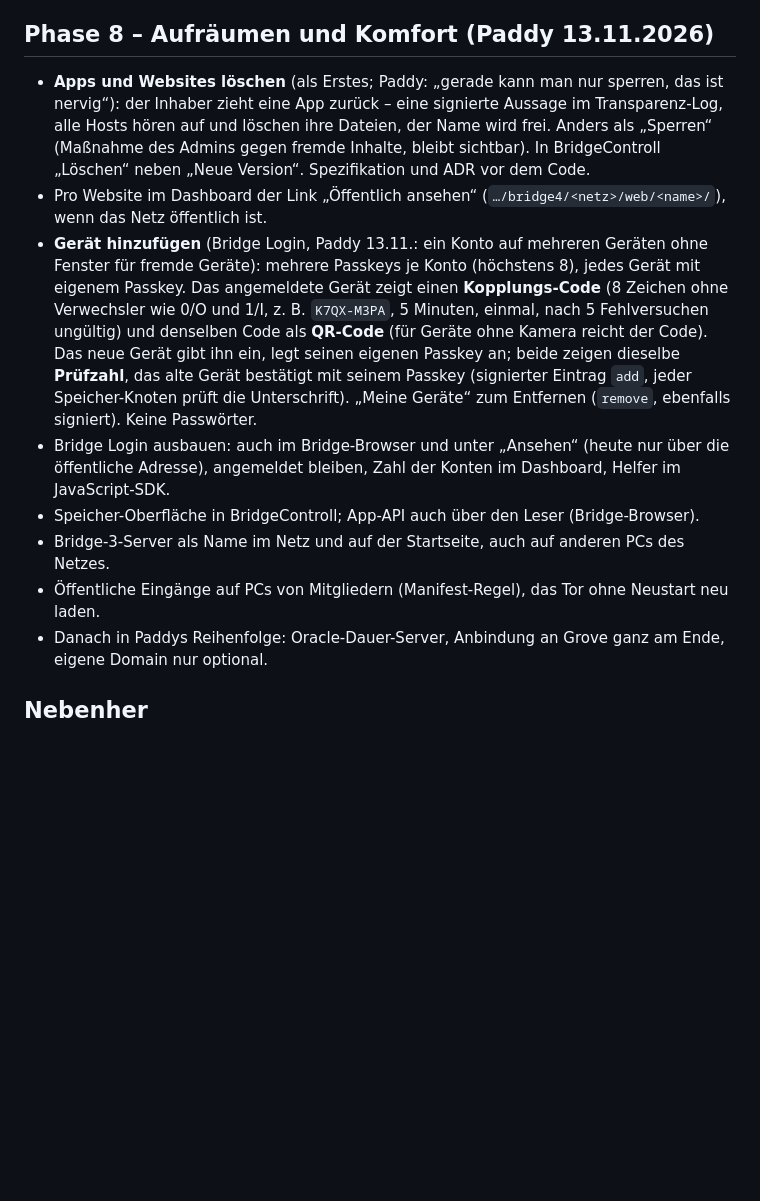
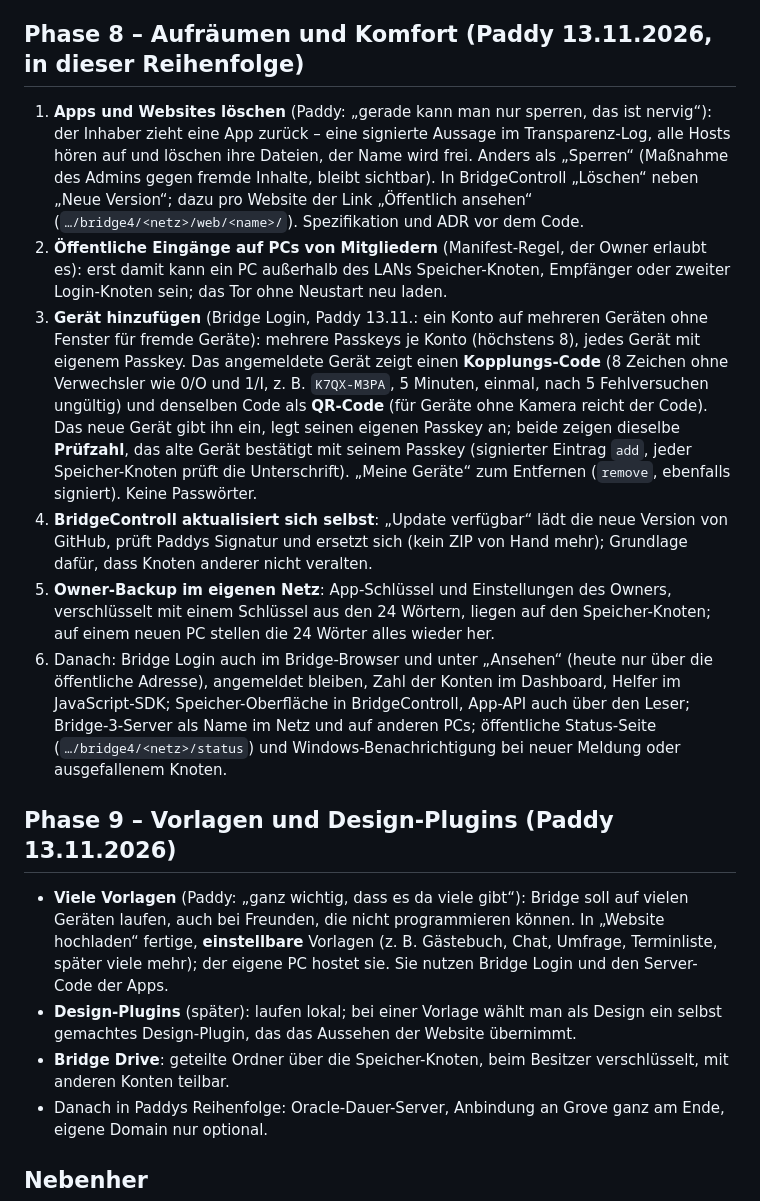
Before and after one commit to PhilippDwinger/Bridge, a Markdown page: docs/05_FAHRPLAN.md, the part around the change. Rendered like a GitHub page; blank space fills up the shorter version.

Commit message:
Fahrplan: Reihenfolge Phase 8 (Löschen, Mitglieder-Eingänge, Geräte, Selbst-Update, Owner-Backup) und Phase 9 (Vorlagen, Design-Plugins, Bridge Drive)
Co-Authored-By: Claude Opus 5.5 <noreply@anthropic.com>
Claude-Session: https://claude.ai/code/session_01G8HtyABMC3c6yXMuJSHHEL

```diff
--- a/docs/05_FAHRPLAN.md
+++ b/docs/05_FAHRPLAN.md
@@ -271,24 +271,38 @@ freigegeben).
   („Was kann mein Netz?“, Bridge Login mit Passkeys an Speicher-Knoten, App-Zeichen für den Server-Code, „Login hier
   einschalten“) gebaut, Tests grün; Paddys Echttest mit Tailscale steht aus.
 
-## Phase 8 – Aufräumen und Komfort (Paddy 13.11.2026)
-- **Apps und Websites löschen** (als Erstes; Paddy: „gerade kann man nur sperren, das ist nervig“): der Inhaber zieht
-  eine App zurück – eine signierte Aussage im Transparenz-Log, alle Hosts hören auf und löschen ihre Dateien, der Name
-  wird frei. Anders als „Sperren“ (Maßnahme des Admins gegen fremde Inhalte, bleibt sichtbar). In BridgeControll
-  „Löschen“ neben „Neue Version“. Spezifikation und ADR vor dem Code.
-- Pro Website im Dashboard der Link „Öffentlich ansehen“ (`…/bridge4/<netz>/web/<name>/`), wenn das Netz öffentlich ist.
-- **Gerät hinzufügen** (Bridge Login, Paddy 13.11.: ein Konto auf mehreren Geräten ohne Fenster für fremde Geräte):
-  mehrere Passkeys je Konto (höchstens 8), jedes Gerät mit eigenem Passkey. Das angemeldete Gerät zeigt einen
-  **Kopplungs-Code** (8 Zeichen ohne Verwechsler wie 0/O und 1/I, z. B. `K7QX-M3PA`, 5 Minuten, einmal, nach
-  5 Fehlversuchen ungültig) und denselben Code als **QR-Code** (für Geräte ohne Kamera reicht der Code). Das neue Gerät
-  gibt ihn ein, legt seinen eigenen Passkey an; beide zeigen dieselbe **Prüfzahl**, das alte Gerät bestätigt mit seinem
-  Passkey (signierter Eintrag `add`, jeder Speicher-Knoten prüft die Unterschrift). „Meine Geräte“ zum Entfernen
-  (`remove`, ebenfalls signiert). Keine Passwörter.
-- Bridge Login ausbauen: auch im Bridge-Browser und unter „Ansehen“ (heute nur über die öffentliche Adresse), angemeldet
-  bleiben, Zahl der Konten im Dashboard, Helfer im JavaScript-SDK.
-- Speicher-Oberfläche in BridgeControll; App-API auch über den Leser (Bridge-Browser).
-- Bridge-3-Server als Name im Netz und auf der Startseite, auch auf anderen PCs des Netzes.
-- Öffentliche Eingänge auf PCs von Mitgliedern (Manifest-Regel), das Tor ohne Neustart neu laden.
+## Phase 8 – Aufräumen und Komfort (Paddy 13.11.2026, in dieser Reihenfolge)
+1. **Apps und Websites löschen** (Paddy: „gerade kann man nur sperren, das ist nervig“): der Inhaber zieht eine App
+   zurück – eine signierte Aussage im Transparenz-Log, alle Hosts hören auf und löschen ihre Dateien, der Name wird
+   frei. Anders als „Sperren“ (Maßnahme des Admins gegen fremde Inhalte, bleibt sichtbar). In BridgeControll „Löschen“
+   neben „Neue Version“; dazu pro Website der Link „Öffentlich ansehen“ (`…/bridge4/<netz>/web/<name>/`).
+   Spezifikation und ADR vor dem Code.
+2. **Öffentliche Eingänge auf PCs von Mitgliedern** (Manifest-Regel, der Owner erlaubt es): erst damit kann ein PC
+   außerhalb des LANs Speicher-Knoten, Empfänger oder zweiter Login-Knoten sein; das Tor ohne Neustart neu laden.
+3. **Gerät hinzufügen** (Bridge Login, Paddy 13.11.: ein Konto auf mehreren Geräten ohne Fenster für fremde Geräte):
+   mehrere Passkeys je Konto (höchstens 8), jedes Gerät mit eigenem Passkey. Das angemeldete Gerät zeigt einen
+   **Kopplungs-Code** (8 Zeichen ohne Verwechsler wie 0/O und 1/I, z. B. `K7QX-M3PA`, 5 Minuten, einmal, nach
+   5 Fehlversuchen ungültig) und denselben Code als **QR-Code** (für Geräte ohne Kamera reicht der Code). Das neue Gerät
+   gibt ihn ein, legt seinen eigenen Passkey an; beide zeigen dieselbe **Prüfzahl**, das alte Gerät bestätigt mit seinem
+   Passkey (signierter Eintrag `add`, jeder Speicher-Knoten prüft die Unterschrift). „Meine Geräte“ zum Entfernen
+   (`remove`, ebenfalls signiert). Keine Passwörter.
+4. **BridgeControll aktualisiert sich selbst**: „Update verfügbar“ lädt die neue Version von GitHub, prüft Paddys
+   Signatur und ersetzt sich (kein ZIP von Hand mehr); Grundlage dafür, dass Knoten anderer nicht veralten.
+5. **Owner-Backup im eigenen Netz**: App-Schlüssel und Einstellungen des Owners, verschlüsselt mit einem Schlüssel aus
+   den 24 Wörtern, liegen auf den Speicher-Knoten; auf einem neuen PC stellen die 24 Wörter alles wieder her.
+6. Danach: Bridge Login auch im Bridge-Browser und unter „Ansehen“ (heute nur über die öffentliche Adresse),
+   angemeldet bleiben, Zahl der Konten im Dashboard, Helfer im JavaScript-SDK; Speicher-Oberfläche in BridgeControll,
+   App-API auch über den Leser; Bridge-3-Server als Name im Netz und auf anderen PCs; öffentliche Status-Seite
+   (`…/bridge4/<netz>/status`) und Windows-Benachrichtigung bei neuer Meldung oder ausgefallenem Knoten.
+
+## Phase 9 – Vorlagen und Design-Plugins (Paddy 13.11.2026)
+- **Viele Vorlagen** (Paddy: „ganz wichtig, dass es da viele gibt“): Bridge soll auf vielen Geräten laufen, auch bei
+  Freunden, die nicht programmieren können. In „Website hochladen“ fertige, **einstellbare** Vorlagen (z. B.
+  Gästebuch, Chat, Umfrage, Terminliste, später viele mehr); der eigene PC hostet sie. Sie nutzen Bridge Login und den
+  Server-Code der Apps.
+- **Design-Plugins** (später): laufen lokal; bei einer Vorlage wählt man als Design ein selbst gemachtes Design-Plugin,
+  das das Aussehen der Website übernimmt.
+- **Bridge Drive**: geteilte Ordner über die Speicher-Knoten, beim Besitzer verschlüsselt, mit anderen Konten teilbar.
 - Danach in Paddys Reihenfolge: Oracle-Dauer-Server, Anbindung an Grove ganz am Ende, eigene Domain nur optional.
 
 ## Nebenher
```
